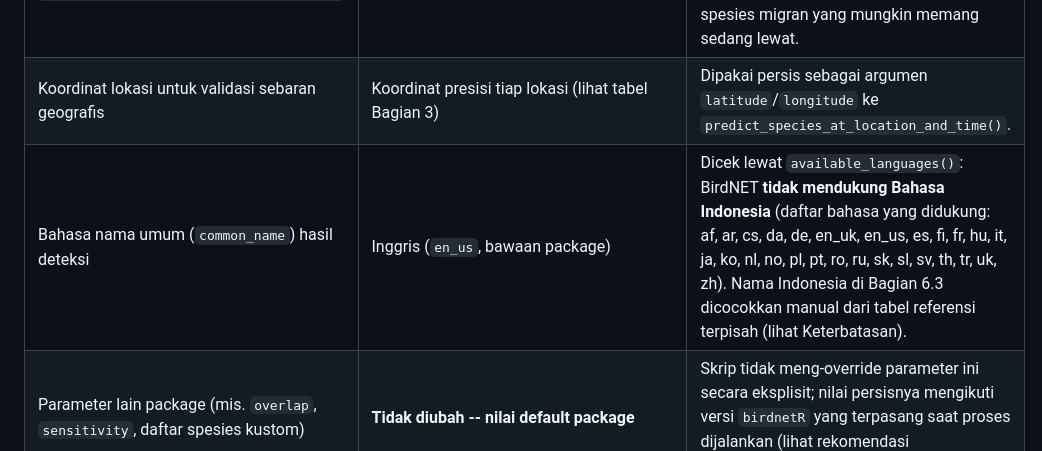
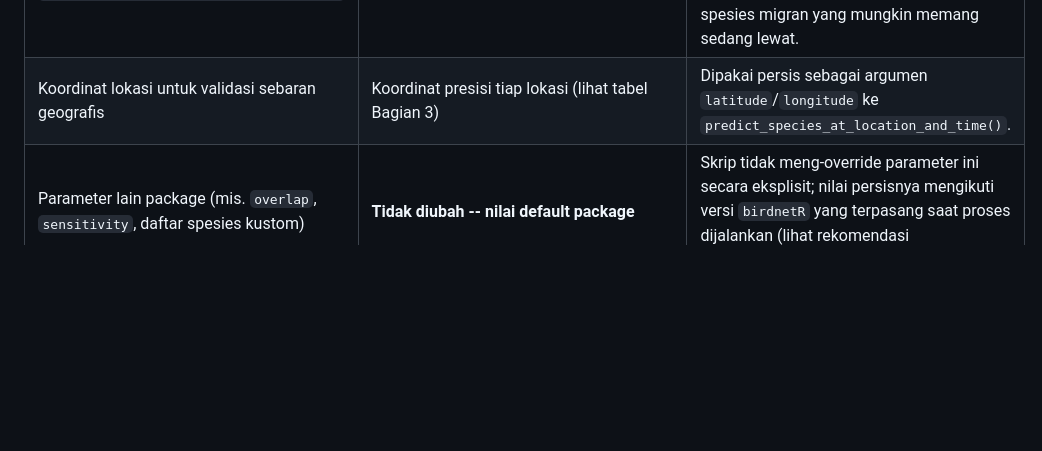
Before and after one commit to ciptodwihandono-lab/deha, a Markdown page: docs/laporan_sementara_song_meter_micro2.md, the part around the change. GitHub-like rendering; blank space fills up the shorter version.

Commit message:
Hapus baris bahasa/locale dari tabel pengaturan BirdNET
Co-Authored-By: Claude Sonnet 5 <noreply@anthropic.com>
Claude-Session: https://claude.ai/code/session_016Pj44jN6xNgLdKYNy2bYcz

```diff
--- a/docs/laporan_sementara_song_meter_micro2.md
+++ b/docs/laporan_sementara_song_meter_micro2.md
@@ -162,7 +162,6 @@ umum) supaya proses bisa direproduksi persis:
 | Panjang jendela analisis | 3 detik (bawaan model BirdNET, tidak bisa diubah) | 1 file rekaman 1 menit di lapangan menghasilkan ±20 jendela analisis berurutan. |
 | `week` (filter musim) pada `predict_species_at_location_and_time()` | **Tidak diisi / NULL** (sengaja dikosongkan) | Supaya daftar spesies "plausible" per lokasi mencakup kemungkinan sepanjang tahun, bukan hanya musim saat perekaman -- menghindari menyaring terlalu ketat spesies migran yang mungkin memang sedang lewat. |
 | Koordinat lokasi untuk validasi sebaran geografis | Koordinat presisi tiap lokasi (lihat tabel Bagian 3) | Dipakai persis sebagai argumen `latitude`/`longitude` ke `predict_species_at_location_and_time()`. |
-| Bahasa nama umum (`common_name`) hasil deteksi | Inggris (`en_us`, bawaan package) | Dicek lewat `available_languages()`: BirdNET **tidak mendukung Bahasa Indonesia** (daftar bahasa yang didukung: af, ar, cs, da, de, en_uk, en_us, es, fi, fr, hu, it, ja, ko, nl, no, pl, pt, ro, ru, sk, sl, sv, th, tr, uk, zh). Nama Indonesia di Bagian 6.3 dicocokkan manual dari tabel referensi terpisah (lihat Keterbatasan). |
 | Parameter lain package (mis. `overlap`, `sensitivity`, daftar spesies kustom) | **Tidak diubah -- nilai default package** | Skrip tidak meng-override parameter ini secara eksplisit; nilai persisnya mengikuti versi `birdnetR` yang terpasang saat proses dijalankan (lihat rekomendasi reproduksibilitas di bawah). |
 
 **Rekomendasi untuk reproduksibilitas**: catat `packageVersion("birdnetR")`
```
